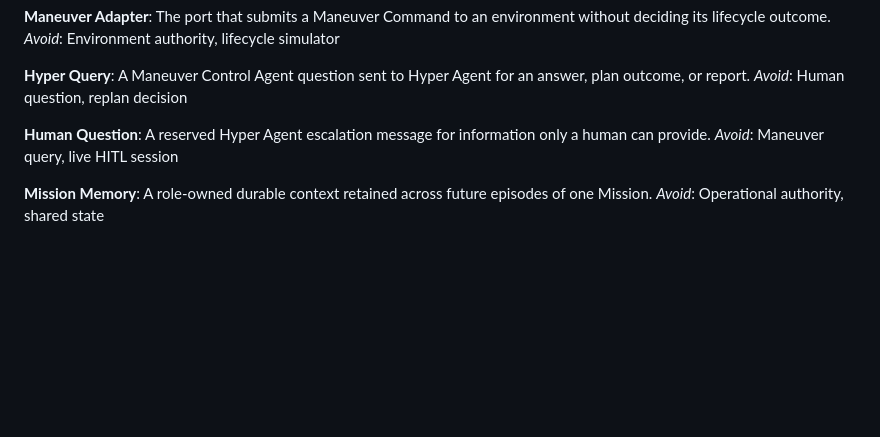
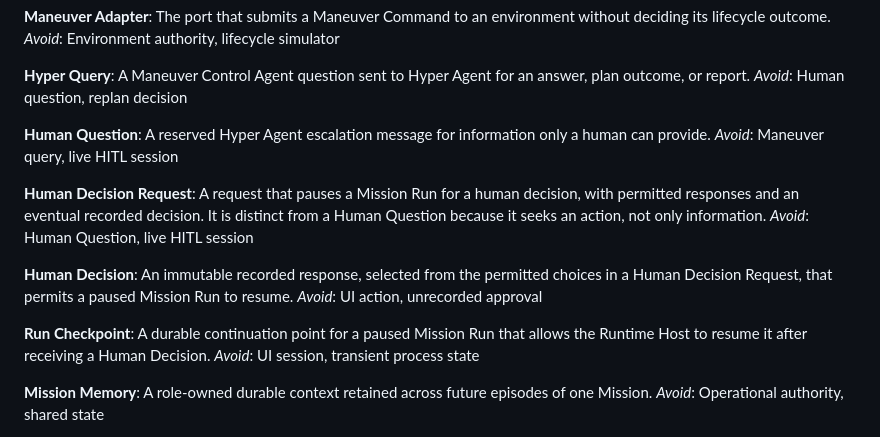
Before and after one commit to Sino-Huang/onr_agent_slim, a Markdown page: CONTEXT.md, the part around one of its changes. Drawn GitHub-style; blank space fills up the shorter version.

```diff
--- a/CONTEXT.md
+++ b/CONTEXT.md
@@ -128,6 +208,18 @@ _Avoid_: Human question, replan decision
 A reserved Hyper Agent escalation message for information only a human can provide.
 _Avoid_: Maneuver query, live HITL session
 
+**Human Decision Request**:
+A request that pauses a Mission Run for a human decision, with permitted responses and an eventual recorded decision. It is distinct from a Human Question because it seeks an action, not only information.
+_Avoid_: Human Question, live HITL session
+
+**Human Decision**:
+An immutable recorded response, selected from the permitted choices in a Human Decision Request, that permits a paused Mission Run to resume.
+_Avoid_: UI action, unrecorded approval
+
+**Run Checkpoint**:
+A durable continuation point for a paused Mission Run that allows the Runtime Host to resume it after receiving a Human Decision.
+_Avoid_: UI session, transient process state
+
 **Mission Memory**:
 A role-owned durable context retained across future episodes of one Mission.
 _Avoid_: Operational authority, shared state
```
Also changed, not shown: other parts of CONTEXT.md (+80 -0 lines), docs/adr/0001-runtime-host-and-operator-console.md (added, +12 -0 lines).
